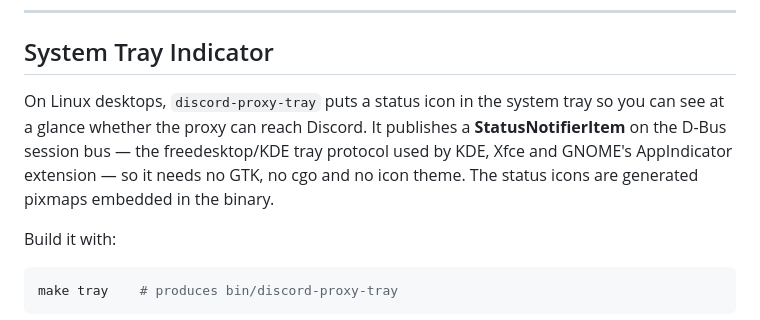
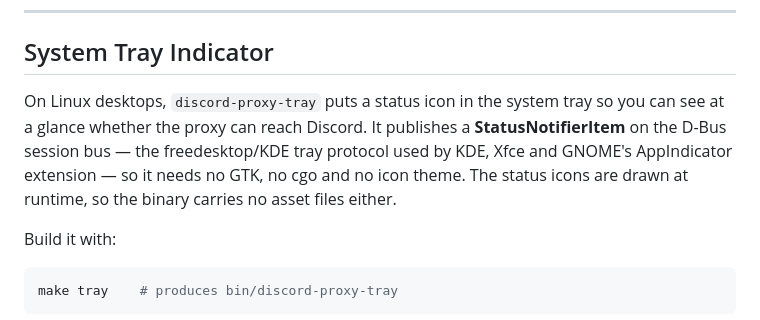
Before and after one commit to dipievil/discord-proxy-rpc, a Markdown page: README.md, the part around the change. Rendered like a GitHub page.

Commit message:
docs(10.3): correct how the tray icons are produced
The status icons are drawn at runtime, not embedded assets.

```diff
--- a/README.md
+++ b/README.md
@@ -367,7 +367,7 @@ PROXY_HOST=192.168.0.103 PROXY_PORT=8765 PROXY_AUTH_TOKEN=<your-token> bin/disco
 
 ## System Tray Indicator
 
-On Linux desktops, `discord-proxy-tray` puts a status icon in the system tray so you can see at a glance whether the proxy can reach Discord. It publishes a **StatusNotifierItem** on the D-Bus session bus — the freedesktop/KDE tray protocol used by KDE, Xfce and GNOME's AppIndicator extension — so it needs no GTK, no cgo and no icon theme. The status icons are generated pixmaps embedded in the binary.
+On Linux desktops, `discord-proxy-tray` puts a status icon in the system tray so you can see at a glance whether the proxy can reach Discord. It publishes a **StatusNotifierItem** on the D-Bus session bus — the freedesktop/KDE tray protocol used by KDE, Xfce and GNOME's AppIndicator extension — so it needs no GTK, no cgo and no icon theme. The status icons are drawn at runtime, so the binary carries no asset files either.
 
 Build it with:
 
```
